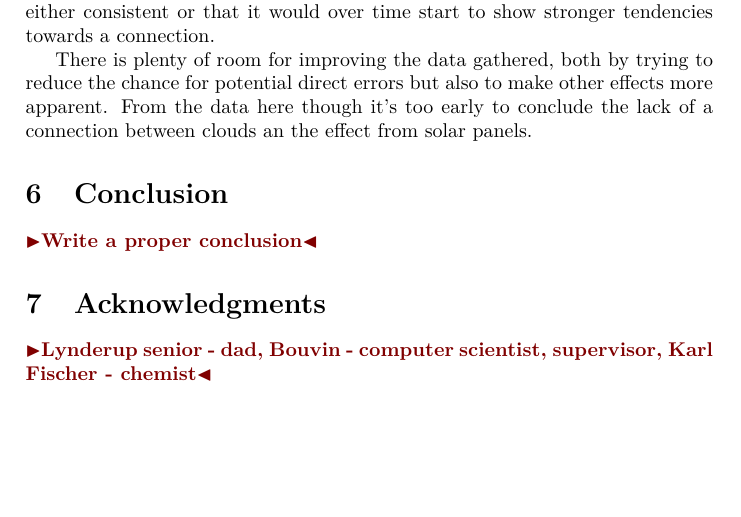
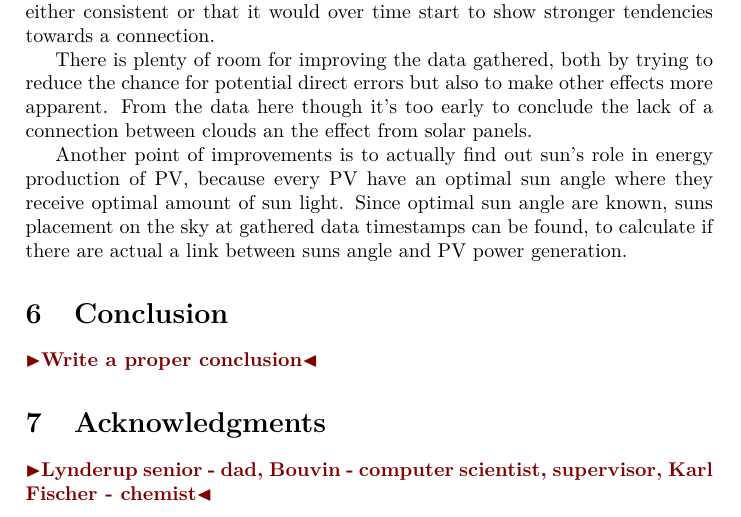
Before and after one commit to rohdef/EverSolar-reader, a LaTeX thesis (thesis-template/thesis.tex, which reads thesis-template/improv.tex): part of page 10 of 11, cut so that both start at the same text, the shorter picture padded with empty space. Compiled offline with pdfLaTeX.

Commit message:
improved improvements

```diff
--- a/thesis-template/improv.tex
+++ b/thesis-template/improv.tex
@@ -75,6 +75,8 @@ make other effects more apparent.  From the data here though it's too
 early to conclude the lack of a connection between clouds an the
 effect from solar panels.
 
+Another point of improvements is to actually find out sun's role in energy production of PV, because every PV have an optimal sun angle where they receive optimal amount of sun light. Since optimal sun angle are known, suns placement on the sky at gathered data timestamps can be found, to calculate if there are actual a link between suns angle and PV power generation.
+
 %%% Local Variables:
 %%% mode: latex
 %%% TeX-command-extra-options: "-shell-escape"
```
